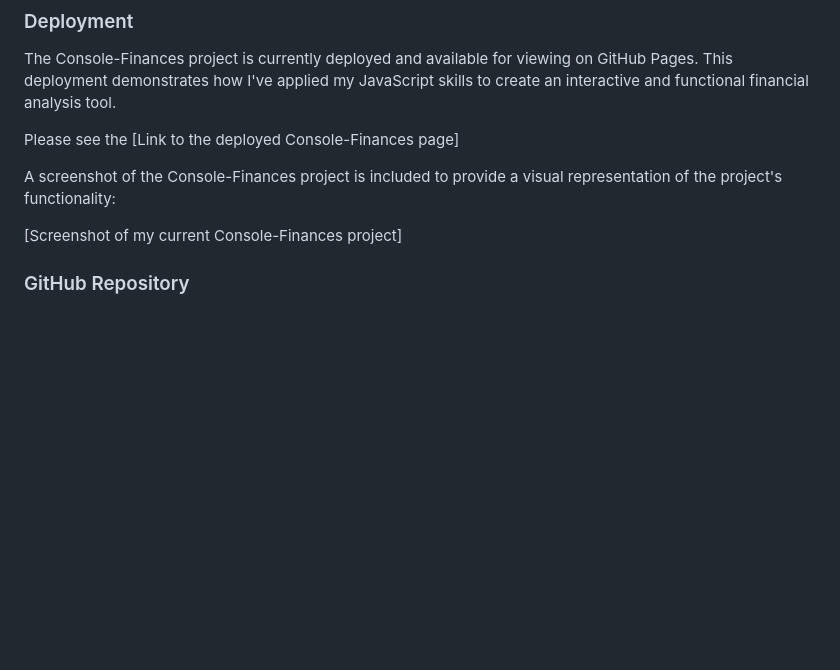
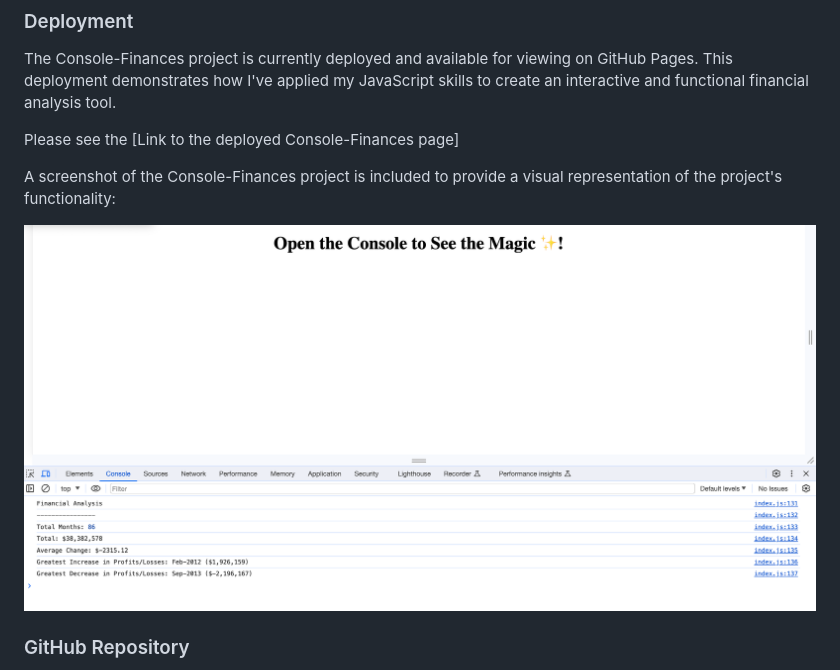
Before and after one commit to Natt5/Console-Finances, a Markdown page: README.md, the part around the change. GitHub-like rendering; blank space fills up the shorter version.

Commit message:
added a screenshot into README file for visual representation.

```diff
--- a/README.md
+++ b/README.md
@@ -35,7 +35,7 @@ Please see the [Link to the deployed Console-Finances page]
 
 A screenshot of the Console-Finances project is included to provide a visual representation of the project's functionality:
 
-[Screenshot of my current Console-Finances project]
+![Screenshot of the Console-Finances Project](/JS%20Console-Finances%20screenshot.png)
 
 
 ### GitHub Repository
```
